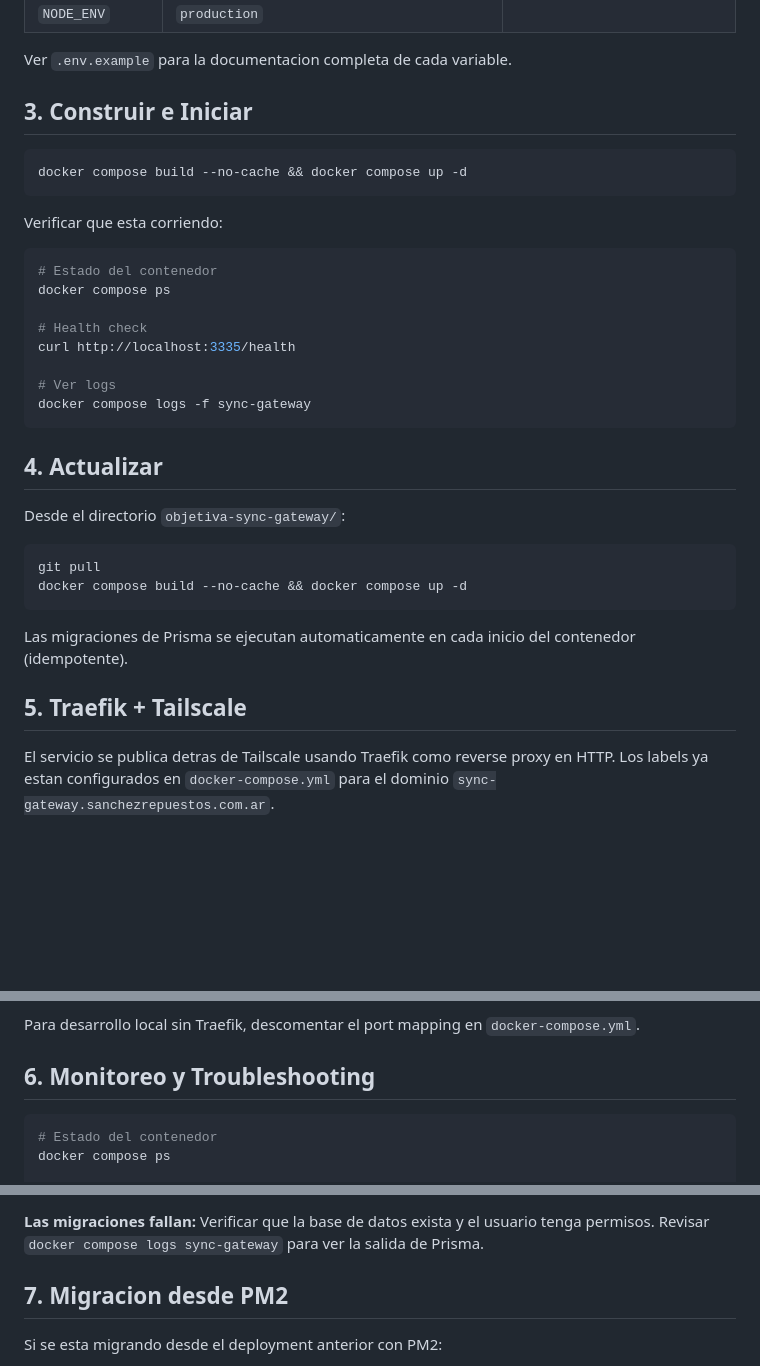
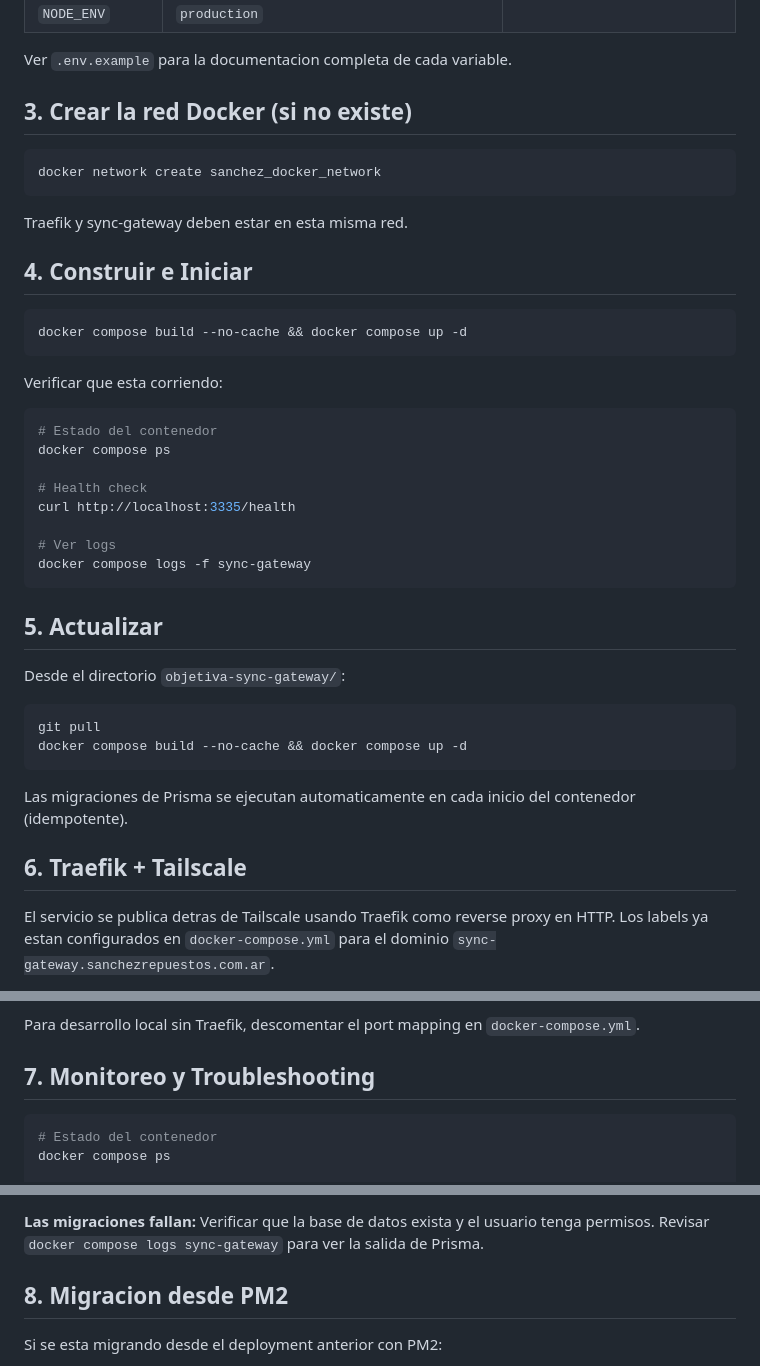
Before and after one commit to objetiva-comercios/objetiva-sync-monorepo, a Markdown page: objetiva-sync-gateway/DEPLOY.md, 3 parts joined by grey strips. GitHub-like rendering; blank space fills up the shorter version.

````diff
--- a/objetiva-sync-gateway/DEPLOY.md
+++ b/objetiva-sync-gateway/DEPLOY.md
@@ -41,7 +41,15 @@ Editar `.env` y configurar todas las variables. Las mas importantes para Docker:
 
 Ver `.env.example` para la documentacion completa de cada variable.
 
-## 3. Construir e Iniciar
+## 3. Crear la red Docker (si no existe)
+
+```bash
+docker network create sanchez_docker_network
+```
+
+Traefik y sync-gateway deben estar en esta misma red.
+
+## 4. Construir e Iniciar
 
 ```bash
 docker compose build --no-cache && docker compose up -d
@@ -60,7 +68,7 @@ curl http://localhost:3335/health
 docker compose logs -f sync-gateway
 ```
 
-## 4. Actualizar
+## 5. Actualizar
 
 Desde el directorio `objetiva-sync-gateway/`:
 
@@ -71,7 +79,7 @@ docker compose build --no-cache && docker compose up -d
 
 Las migraciones de Prisma se ejecutan automaticamente en cada inicio del contenedor (idempotente).
 
-## 5. Traefik + Tailscale
+## 6. Traefik + Tailscale
 
 El servicio se publica detras de Tailscale usando Traefik como reverse proxy en HTTP. Los labels ya estan configurados en `docker-compose.yml` para el dominio `sync-gateway.sanchezrepuestos.com.ar`.
 
@@ -90,7 +98,7 @@ Para cambiar el dominio, editar el label en `docker-compose.yml`:
 
 Para desarrollo local sin Traefik, descomentar el port mapping en `docker-compose.yml`.
 
-## 6. Monitoreo y Troubleshooting
+## 7. Monitoreo y Troubleshooting
 
 ```bash
 # Estado del contenedor
@@ -123,7 +131,7 @@ Verificar que `DATABASE_URL` use el hostname del contenedor PostgreSQL (no `loca
 **Las migraciones fallan:**
 Verificar que la base de datos exista y el usuario tenga permisos. Revisar `docker compose logs sync-gateway` para ver la salida de Prisma.
 
-## 7. Migracion desde PM2
+## 8. Migracion desde PM2
 
 Si se esta migrando desde el deployment anterior con PM2:
 
````
Also changed, not shown: README.md (+1 -1 lines), objetiva-sync-gateway/SETUP-DOCKER-VPS.md (deleted, +0 -85 lines).
